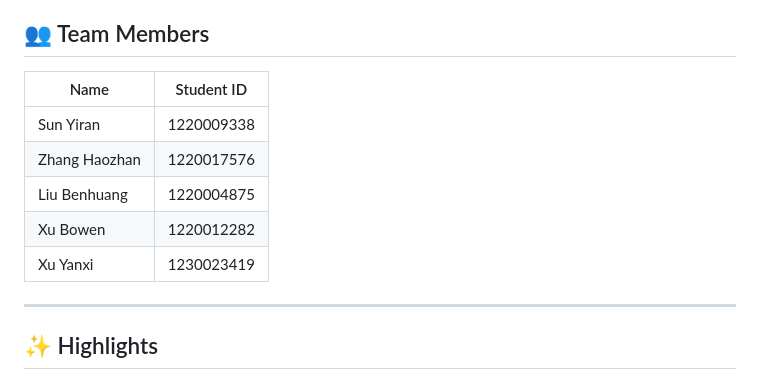
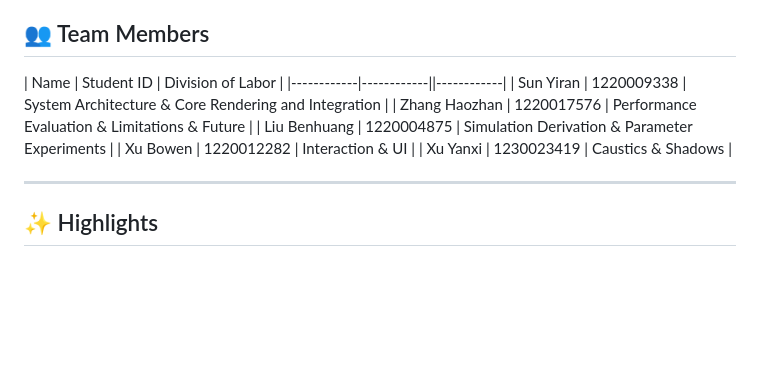
Before and after one commit to OneRan888/Optimal-WebGL-Water-Simulation, a Markdown page: README.md, the part around the change. Drawn GitHub-style; blank space fills up the shorter version.

Commit message:
Update team members section with roles and responsibilities

```diff
--- a/README.md
+++ b/README.md
@@ -6,13 +6,13 @@ Built on top of Evan Wallace’s classic **WebGL Water** demo and extended with
 This is the final project for Computer Vision (CS440) at Macau University of Science and Technology, which is supervised by Prof. Huang Zhizhong.
 
 ## 👥 Team Members
-| Name       | Student ID |
-|------------|------------|
-| Sun Yiran  | 1220009338 |
-| Zhang Haozhan      | 1220017576 |
-| Liu Benhuang    | 1220004875 |
-| Xu Bowen   | 1220012282 |
-| Xu Yanxi | 1230023419 |
+| Name       | Student ID | Division of Labor |
+|------------|------------||------------|
+| Sun Yiran  | 1220009338 | System Architecture & Core Rendering and Integration |
+| Zhang Haozhan      | 1220017576 | Performance Evaluation & Limitations & Future |
+| Liu Benhuang    | 1220004875 | Simulation Derivation & Parameter Experiments |
+| Xu Bowen   | 1220012282 | Interaction & UI |
+| Xu Yanxi | 1230023419 | Caustics & Shadows |
 
 ---
 
```
